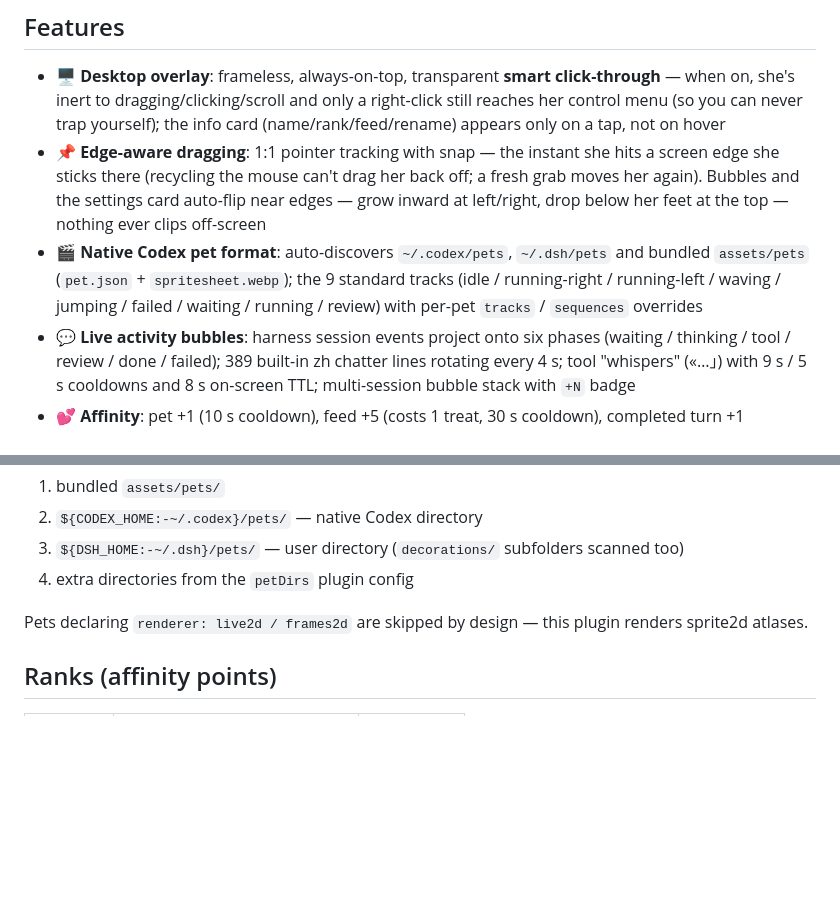
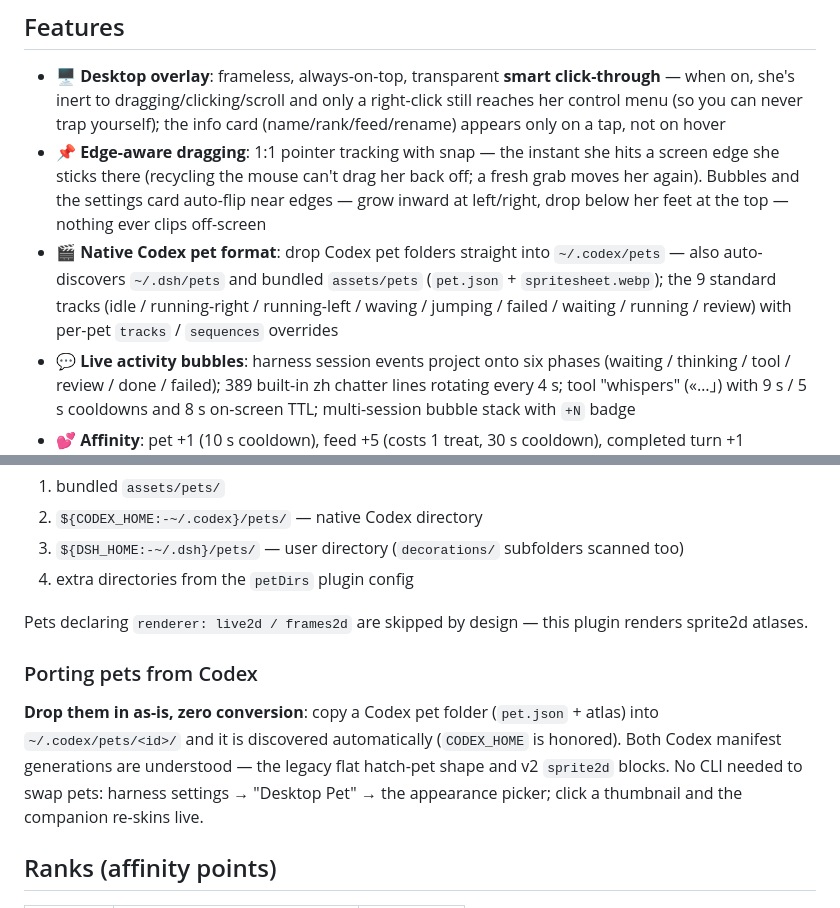
Before and after one commit to qiqibabyy/dsh-pet-desktop, a Markdown page: README.md, 2 parts joined by grey strips. Rendered like a GitHub page; blank space fills up the shorter version.

Commit message:
docs: spell out zero-conversion Codex pet porting (both locales)

```diff
--- a/README.md
+++ b/README.md
@@ -10,7 +10,7 @@ A **self-contained** [DSH](https://github.com/deepseek-ai) harness plugin: when
 
 - 🖥️ **Desktop overlay**: frameless, always-on-top, transparent **smart click-through** — when on, she's inert to dragging/clicking/scroll and only a right-click still reaches her control menu (so you can never trap yourself); the info card (name/rank/feed/rename) appears only on a tap, not on hover
 - 📌 **Edge-aware dragging**: 1:1 pointer tracking with snap — the instant she hits a screen edge she sticks there (recycling the mouse can't drag her back off; a fresh grab moves her again). Bubbles and the settings card auto-flip near edges — grow inward at left/right, drop below her feet at the top — nothing ever clips off-screen
-- 🎬 **Native Codex pet format**: auto-discovers `~/.codex/pets`, `~/.dsh/pets` and bundled `assets/pets` (`pet.json` + `spritesheet.webp`); the 9 standard tracks (idle / running-right / running-left / waving / jumping / failed / waiting / running / review) with per-pet `tracks` / `sequences` overrides
+- 🎬 **Native Codex pet format**: drop Codex pet folders straight into `~/.codex/pets` — also auto-discovers `~/.dsh/pets` and bundled `assets/pets` (`pet.json` + `spritesheet.webp`); the 9 standard tracks (idle / running-right / running-left / waving / jumping / failed / waiting / running / review) with per-pet `tracks` / `sequences` overrides
 - 💬 **Live activity bubbles**: harness session events project onto six phases (waiting / thinking / tool / review / done / failed); 389 built-in zh chatter lines rotating every 4 s; tool "whispers" («…」) with 9 s / 5 s cooldowns and 8 s on-screen TTL; multi-session bubble stack with `+N` badge
 - 💕 **Affinity**: pet +1 (10 s cooldown), feed +5 (costs 1 treat, 30 s cooldown), completed turn +1 (idempotent per session turn); treats accrue +1 per 30 turns and +1 per 5 h, capped at 20; affinity **never decays**
 - 🐋 **Decoration**: bundled whale status ornament, phase-driven frame segments, switchable/off in settings
@@ -45,6 +45,10 @@ Format details: [`assets/pets/README.md`](assets/pets/README.md). Sources scanne
 4. extra directories from the `petDirs` plugin config
 
 Pets declaring `renderer: live2d / frames2d` are skipped by design — this plugin renders sprite2d atlases.
+
+### Porting pets from Codex
+
+**Drop them in as-is, zero conversion**: copy a Codex pet folder (`pet.json` + atlas) into `~/.codex/pets/<id>/` and it is discovered automatically (`CODEX_HOME` is honored). Both Codex manifest generations are understood — the legacy flat hatch-pet shape and v2 `sprite2d` blocks. No CLI needed to swap pets: harness settings → "Desktop Pet" → the appearance picker; click a thumbnail and the companion re-skins live.
 
 ## Ranks (affinity points)
 
```
Also changed, not shown: README.zh.md (+5 -1 lines).
